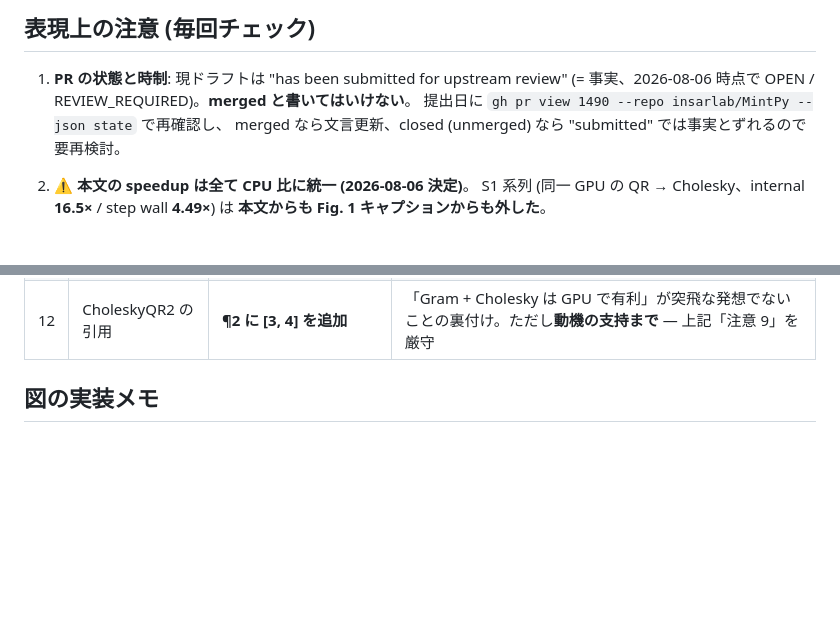
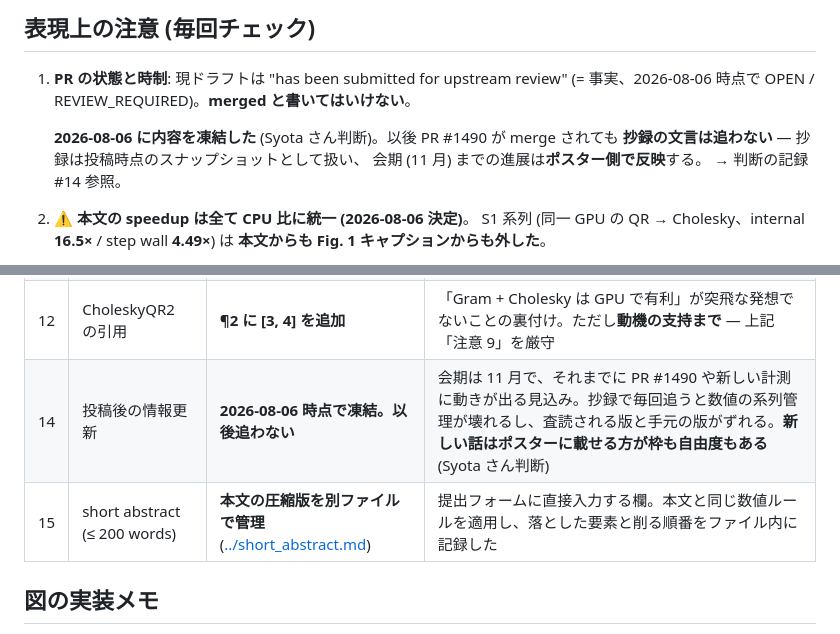
Before and after one commit to s-sasaki-earthsea-wizard/tasti2026-abstract, a Markdown page: docs/abstract_notes.md, 2 parts joined by grey strips. GitHub-like rendering; blank space fills up the shorter version.

```diff
--- a/docs/abstract_notes.md
+++ b/docs/abstract_notes.md
@@ -80,8 +80,11 @@ democratization** を前面に、条件数の数理は裏方に
 
 1. **PR の状態と時制**: 現ドラフトは "has been submitted for upstream review"
    (= 事実、2026-08-06 時点で OPEN / REVIEW_REQUIRED)。**merged と書いてはいけない**。
-   提出日に `gh pr view 1490 --repo insarlab/MintPy --json state` で再確認し、
-   merged なら文言更新、closed (unmerged) なら "submitted" では事実とずれるので要再検討。
+
+   **2026-08-06 に内容を凍結した** (Syota さん判断)。以後 PR #1490 が merge されても
+   **抄録の文言は追わない** — 抄録は投稿時点のスナップショットとして扱い、
+   会期 (11 月) までの進展は**ポスター側で反映**する。
+   → 判断の記録 #14 参照。
 
 2. **⚠️ 本文の speedup は全て CPU 比に統一 (2026-08-06 決定)**。
    S1 系列 (同一 GPU の QR → Cholesky、internal **16.5×** / step wall **4.49×**) は
@@ -174,6 +177,8 @@ democratization** を前面に、条件数の数理は裏方に
 | 11 | affiliation | **Earthsea Wizard, Japan** | "(Independent Researcher)" を一度入れたが、公式文言「組織名 + 国名のみ」から外れるリスクを取らず撤回。個人事業であることは聞かれたら答える |
 | 13 | 本文フォント | **newtx (TeX Gyre Termes) のまま** | 規定は Times New Roman だが Times 互換メトリックで実用上十分。厳格運用が判明したら XeLaTeX + fontspec に切替 (`tasti2026.sty` にコメント) |
 | 12 | CholeskyQR2 の引用 | **¶2 に [3, 4] を追加** | 「Gram + Cholesky は GPU で有利」が突飛な発想でないことの裏付け。ただし**動機の支持まで** — 上記「注意 9」を厳守 |
+| 14 | 投稿後の情報更新 | **2026-08-06 時点で凍結。以後追わない** | 会期は 11 月で、それまでに PR #1490 や新しい計測に動きが出る見込み。抄録で毎回追うと数値の系列管理が壊れるし、査読される版と手元の版がずれる。**新しい話はポスターに載せる方が枠も自由度もある** (Syota さん判断) |
+| 15 | short abstract (≤ 200 words) | **本文の圧縮版を別ファイルで管理** ([../short_abstract.md](../short_abstract.md)) | 提出フォームに直接入力する欄。本文と同じ数値ルールを適用し、落とした要素と削る順番をファイル内に記録した |
 
 ## 図の実装メモ
 
```
Also changed, not shown: HANDOVER.md (+8 -7 lines).
